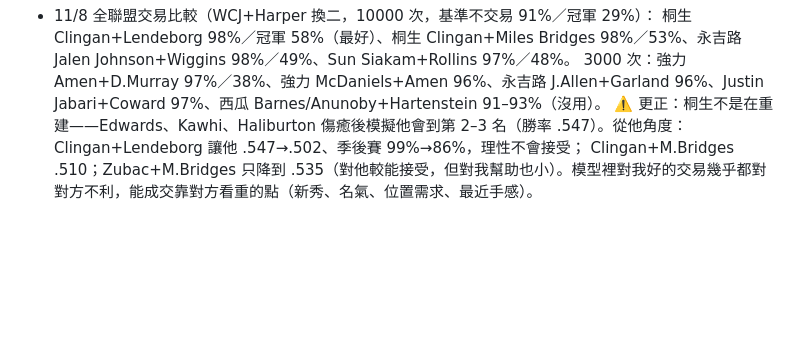
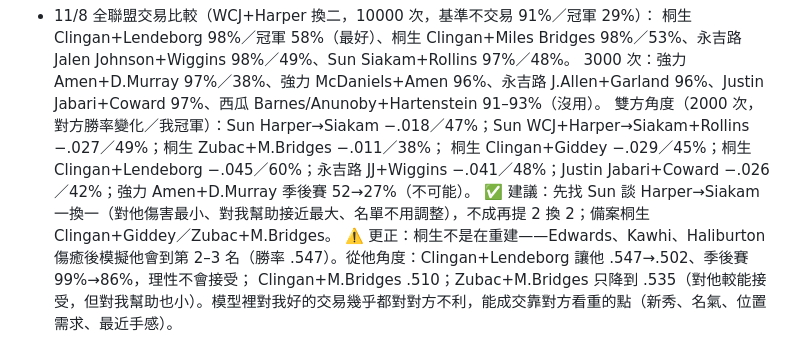
Before and after one commit to jengjih/fantasy-advisor, a Markdown page: data/advisor_notes.md, the part around the change. Drawn GitHub-style; blank space fills up the shorter version.

Commit message:
顧問筆記：交易雙方角度比較與建議
Co-Authored-By: Claude Opus 5.5 <noreply@anthropic.com>
Claude-Session: https://claude.ai/code/session_01GgosuGws5GKKiAvSZDsZE4

```diff
--- a/data/advisor_notes.md
+++ b/data/advisor_notes.md
@@ -125,6 +125,9 @@
 - 11/8 全聯盟交易比較（WCJ+Harper 換二，10000 次，基準不交易 91%／冠軍 29%）：
   桐生 Clingan+Lendeborg 98%／冠軍 58%（最好）、桐生 Clingan+Miles Bridges 98%／53%、永吉路 Jalen Johnson+Wiggins 98%／49%、Sun Siakam+Rollins 97%／48%。
   3000 次：強力 Amen+D.Murray 97%／38%、強力 McDaniels+Amen 96%、永吉路 J.Allen+Garland 96%、Justin Jabari+Coward 97%、西瓜 Barnes/Anunoby+Hartenstein 91–93%（沒用）。
+  雙方角度（2000 次，對方勝率變化／我冠軍）：Sun Harper→Siakam −.018／47%；Sun WCJ+Harper→Siakam+Rollins −.027／49%；桐生 Zubac+M.Bridges −.011／38%；
+  桐生 Clingan+Giddey −.029／45%；桐生 Clingan+Lendeborg −.045／60%；永吉路 JJ+Wiggins −.041／48%；Justin Jabari+Coward −.026／42%；強力 Amen+D.Murray 季後賽 52→27%（不可能）。
+  ✅ 建議：先找 Sun 談 Harper→Siakam 一換一（對他傷害最小、對我幫助接近最大、名單不用調整），不成再提 2 換 2；備案桐生 Clingan+Giddey／Zubac+M.Bridges。
   ⚠️ 更正：桐生不是在重建——Edwards、Kawhi、Haliburton 傷癒後模擬他會到第 2–3 名（勝率 .547）。從他角度：Clingan+Lendeborg 讓他 .547→.502、季後賽 99%→86%，理性不會接受；
   Clingan+M.Bridges .510；Zubac+M.Bridges 只降到 .535（對他較能接受，但對我幫助也小）。模型裡對我好的交易幾乎都對對方不利，能成交靠對方看重的點（新秀、名氣、位置需求、最近手感）。
 - 11/8 15:20 補上 Justin 陣容（VanVleet、Trae、A. Black、Jabari、Jaquez、Mobley、Sharpe、Jerome、N. Marshall＋板凳 Giannis、Acuff、LaVine、Coward、Tatum；IL Hart、Holmgren、Nurkić）→ 8 隊全部最新。
```
